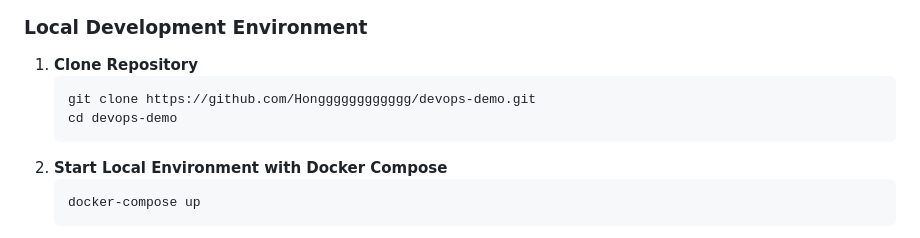
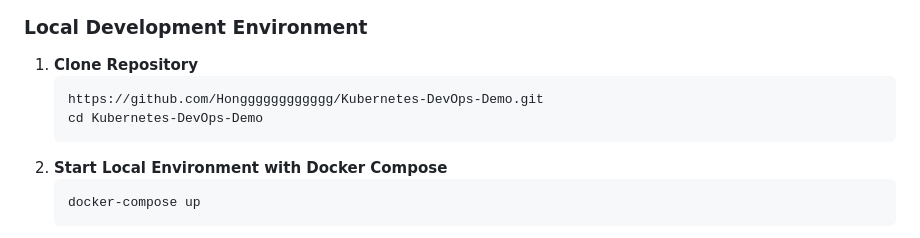
Before and after one commit to Hongggggggggggg/Kubernetes-DevOps-Demo, a Markdown page: README.md, the part around the change. GitHub-like rendering.

````diff
--- a/README.md
+++ b/README.md
@@ -65,8 +65,8 @@
 
 1. **Clone Repository**
    ```bash
-   git clone https://github.com/Hongggggggggggg/devops-demo.git
-   cd devops-demo
+   https://github.com/Hongggggggggggg/Kubernetes-DevOps-Demo.git
+   cd Kubernetes-DevOps-Demo
    ```
 2. **Start Local Environment with Docker Compose**
    ```bash
````
